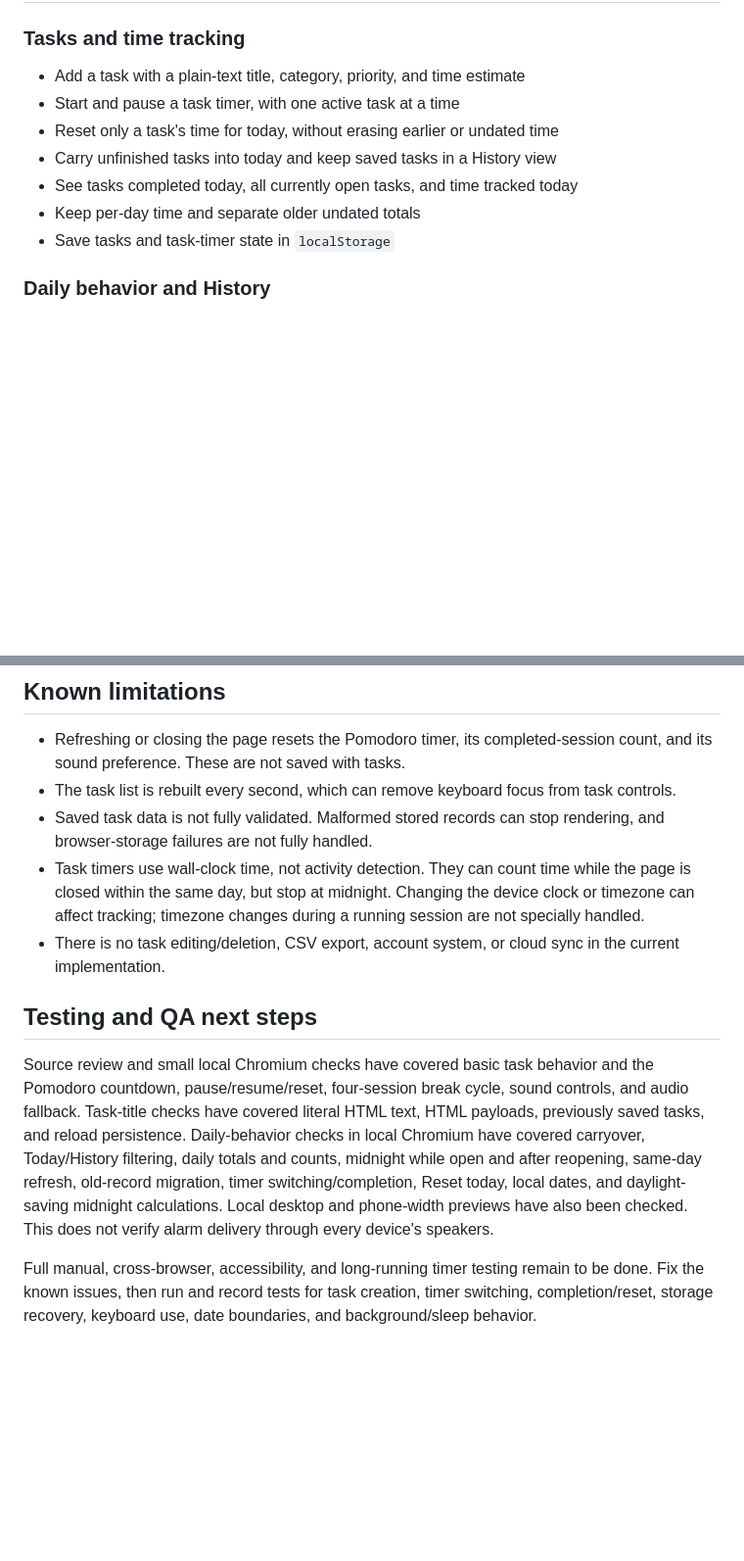
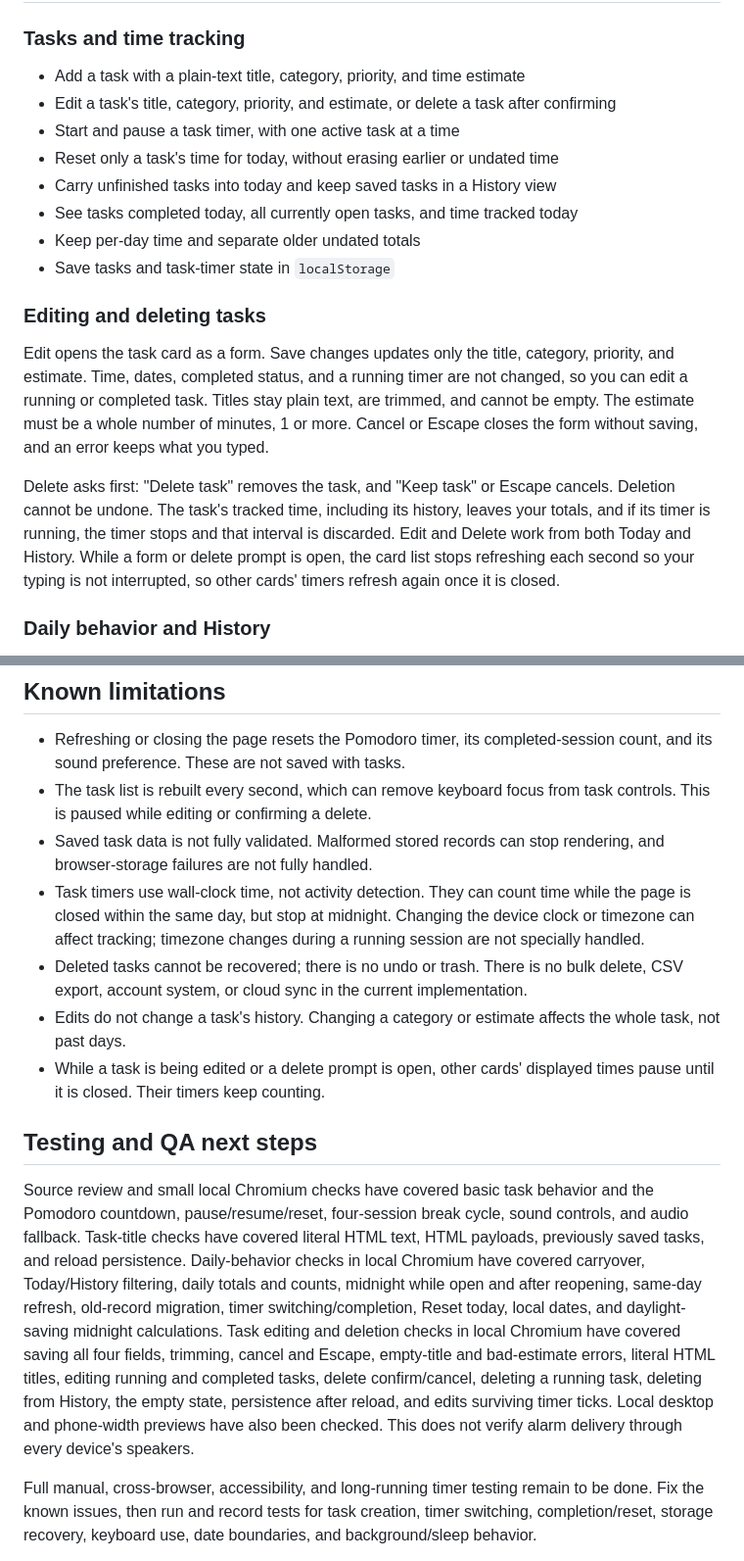
Before and after one commit to Whitetiger77/HBTrainingRepo, a Markdown page: README.md, 2 parts joined by grey strips. Shown at 98% size. Drawn GitHub-style; blank space fills up the shorter version.

Commit message:
Document task editing and deletion
Added details about editing and deleting tasks, including behavior and limitations.

```diff
--- a/README.md
+++ b/README.md
@@ -7,12 +7,19 @@ A browser-based learning project for planning tasks and tracking time. It uses p
 ### Tasks and time tracking
 
 - Add a task with a plain-text title, category, priority, and time estimate
+- Edit a task's title, category, priority, and estimate, or delete a task after confirming
 - Start and pause a task timer, with one active task at a time
 - Reset only a task's time for today, without erasing earlier or undated time
 - Carry unfinished tasks into today and keep saved tasks in a History view
 - See tasks completed today, all currently open tasks, and time tracked today
 - Keep per-day time and separate older undated totals
 - Save tasks and task-timer state in `localStorage`
+
+### Editing and deleting tasks
+
+Edit opens the task card as a form. Save changes updates only the title, category, priority, and estimate. Time, dates, completed status, and a running timer are not changed, so you can edit a running or completed task. Titles stay plain text, are trimmed, and cannot be empty. The estimate must be a whole number of minutes, 1 or more. Cancel or Escape closes the form without saving, and an error keeps what you typed.
+
+Delete asks first: "Delete task" removes the task, and "Keep task" or Escape cancels. Deletion cannot be undone. The task's tracked time, including its history, leaves your totals, and if its timer is running, the timer stops and that interval is discarded. Edit and Delete work from both Today and History. While a form or delete prompt is open, the card list stops refreshing each second so your typing is not interrupted, so other cards' timers refresh again once it is closed.
 
 ### Daily behavior and History
 
@@ -74,14 +81,16 @@ This is not a guaranteed background alarm. Browser sound settings, a sleeping de
 ## Known limitations
 
 - Refreshing or closing the page resets the Pomodoro timer, its completed-session count, and its sound preference. These are not saved with tasks.
-- The task list is rebuilt every second, which can remove keyboard focus from task controls.
+- The task list is rebuilt every second, which can remove keyboard focus from task controls. This is paused while editing or confirming a delete.
 - Saved task data is not fully validated. Malformed stored records can stop rendering, and browser-storage failures are not fully handled.
 - Task timers use wall-clock time, not activity detection. They can count time while the page is closed within the same day, but stop at midnight. Changing the device clock or timezone can affect tracking; timezone changes during a running session are not specially handled.
-- There is no task editing/deletion, CSV export, account system, or cloud sync in the current implementation.
+- Deleted tasks cannot be recovered; there is no undo or trash. There is no bulk delete, CSV export, account system, or cloud sync in the current implementation.
+- Edits do not change a task's history. Changing a category or estimate affects the whole task, not past days.
+- While a task is being edited or a delete prompt is open, other cards' displayed times pause until it is closed. Their timers keep counting.
 
 ## Testing and QA next steps
 
-Source review and small local Chromium checks have covered basic task behavior and the Pomodoro countdown, pause/resume/reset, four-session break cycle, sound controls, and audio fallback. Task-title checks have covered literal HTML text, HTML payloads, previously saved tasks, and reload persistence. Daily-behavior checks in local Chromium have covered carryover, Today/History filtering, daily totals and counts, midnight while open and after reopening, same-day refresh, old-record migration, timer switching/completion, Reset today, local dates, and daylight-saving midnight calculations. Local desktop and phone-width previews have also been checked. This does not verify alarm delivery through every device's speakers.
+Source review and small local Chromium checks have covered basic task behavior and the Pomodoro countdown, pause/resume/reset, four-session break cycle, sound controls, and audio fallback. Task-title checks have covered literal HTML text, HTML payloads, previously saved tasks, and reload persistence. Daily-behavior checks in local Chromium have covered carryover, Today/History filtering, daily totals and counts, midnight while open and after reopening, same-day refresh, old-record migration, timer switching/completion, Reset today, local dates, and daylight-saving midnight calculations. Task editing and deletion checks in local Chromium have covered saving all four fields, trimming, cancel and Escape, empty-title and bad-estimate errors, literal HTML titles, editing running and completed tasks, delete confirm/cancel, deleting a running task, deleting from History, the empty state, persistence after reload, and edits surviving timer ticks. Local desktop and phone-width previews have also been checked. This does not verify alarm delivery through every device's speakers.
 
 Full manual, cross-browser, accessibility, and long-running timer testing remain to be done. Fix the known issues, then run and record tests for task creation, timer switching, completion/reset, storage recovery, keyboard use, date boundaries, and background/sleep behavior.
 
```
